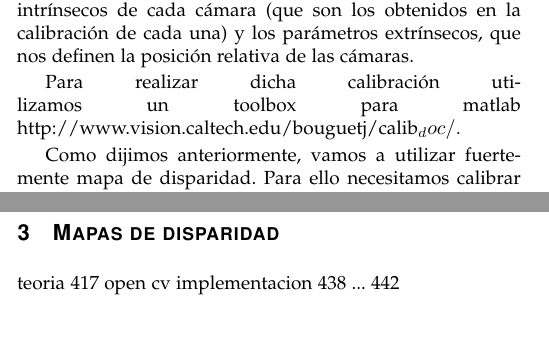
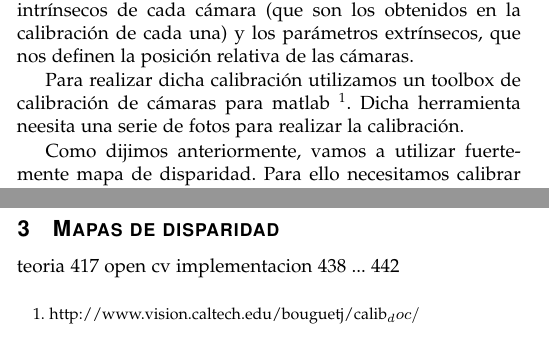
Before and after one commit to Gaturron/vision-robotica-1c2011, a LaTeX paper (tpfinal/informe/informe.tex): two parts of the columns of page 1 of 2, joined at a grey line, cut so that both start at the same text. Compiled offline with pdfLaTeX.

Commit message:
algo mas mas e calibracion

```diff
--- a/tpfinal/informe/informe.tex
+++ b/tpfinal/informe/informe.tex
@@ -630,7 +630,9 @@ Para el desarrollo del presente trabajo utilizamos una camara estéreo, con lo c
 
 La calibración estéreo nos provee los parámetros intrínsecos de cada cámara (que son los obtenidos en la calibración de cada una) y los parámetros extrínsecos, que nos definen la posición relativa de las cámaras.
 
-Para realizar dicha calibración utilizamos un toolbox para matlab http://www.vision.caltech.edu/bouguetj/calib_doc/.
+Para realizar dicha calibración utilizamos un toolbox de calibración de cámaras para matlab \footnote{http://www.vision.caltech.edu/bouguetj/calib_doc/}. Dicha herramienta neesita una serie de fotos para realizar la calibración.
+
+
 
 Como dijimos anteriormente, vamos a utilizar fuertemente mapa de disparidad. Para ello necesitamos calibrar las camaras utilizadas. La razón por la cual calibramos es para obtener datos feacientes (reales) de las distancias de las camaras, ya sea en profundidad como también sobre el plano proyectado. La calibración se realiza en dos etapas:
 
```
